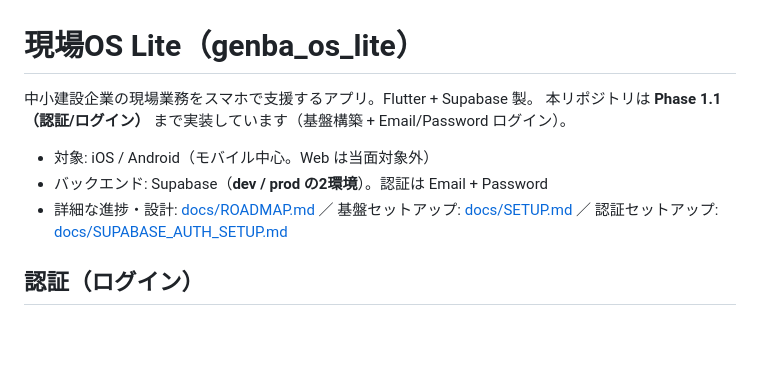
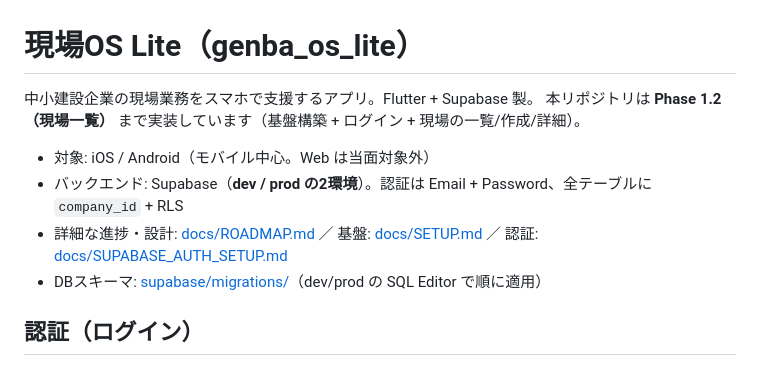
Before and after one commit to shukura19960114-wq/genba-os-lite, a Markdown page: README.md, the part around the change. Rendered like a GitHub page; blank space fills up the shorter version.

Commit message:
docs: Phase 1.2 完了（dev実機で現場作成/一覧/詳細/RLSを確認）
ROADMAP/READMEをPhase 1.2完了に更新。次はPhase 1.3（写真管理）。

Co-Authored-By: Claude Opus 4.8 (1M context) <noreply@anthropic.com>

```diff
--- a/README.md
+++ b/README.md
@@ -1,11 +1,12 @@
 # 現場OS Lite（genba_os_lite）
 
 中小建設企業の現場業務をスマホで支援するアプリ。Flutter + Supabase 製。
-本リポジトリは **Phase 1.1（認証/ログイン）** まで実装しています（基盤構築 + Email/Password ログイン）。
+本リポジトリは **Phase 1.2（現場一覧）** まで実装しています（基盤構築 + ログイン + 現場の一覧/作成/詳細）。
 
 - 対象: iOS / Android（モバイル中心。Web は当面対象外）
-- バックエンド: Supabase（**dev / prod の2環境**）。認証は Email + Password
-- 詳細な進捗・設計: [docs/ROADMAP.md](docs/ROADMAP.md) ／ 基盤セットアップ: [docs/SETUP.md](docs/SETUP.md) ／ 認証セットアップ: [docs/SUPABASE_AUTH_SETUP.md](docs/SUPABASE_AUTH_SETUP.md)
+- バックエンド: Supabase（**dev / prod の2環境**）。認証は Email + Password、全テーブルに `company_id` + RLS
+- 詳細な進捗・設計: [docs/ROADMAP.md](docs/ROADMAP.md) ／ 基盤: [docs/SETUP.md](docs/SETUP.md) ／ 認証: [docs/SUPABASE_AUTH_SETUP.md](docs/SUPABASE_AUTH_SETUP.md)
+- DBスキーマ: [supabase/migrations/](supabase/migrations/)（dev/prod の SQL Editor で順に適用）
 
 ## 認証（ログイン）
 
```
Also changed, not shown: docs/ROADMAP.md (+6 -7 lines).
